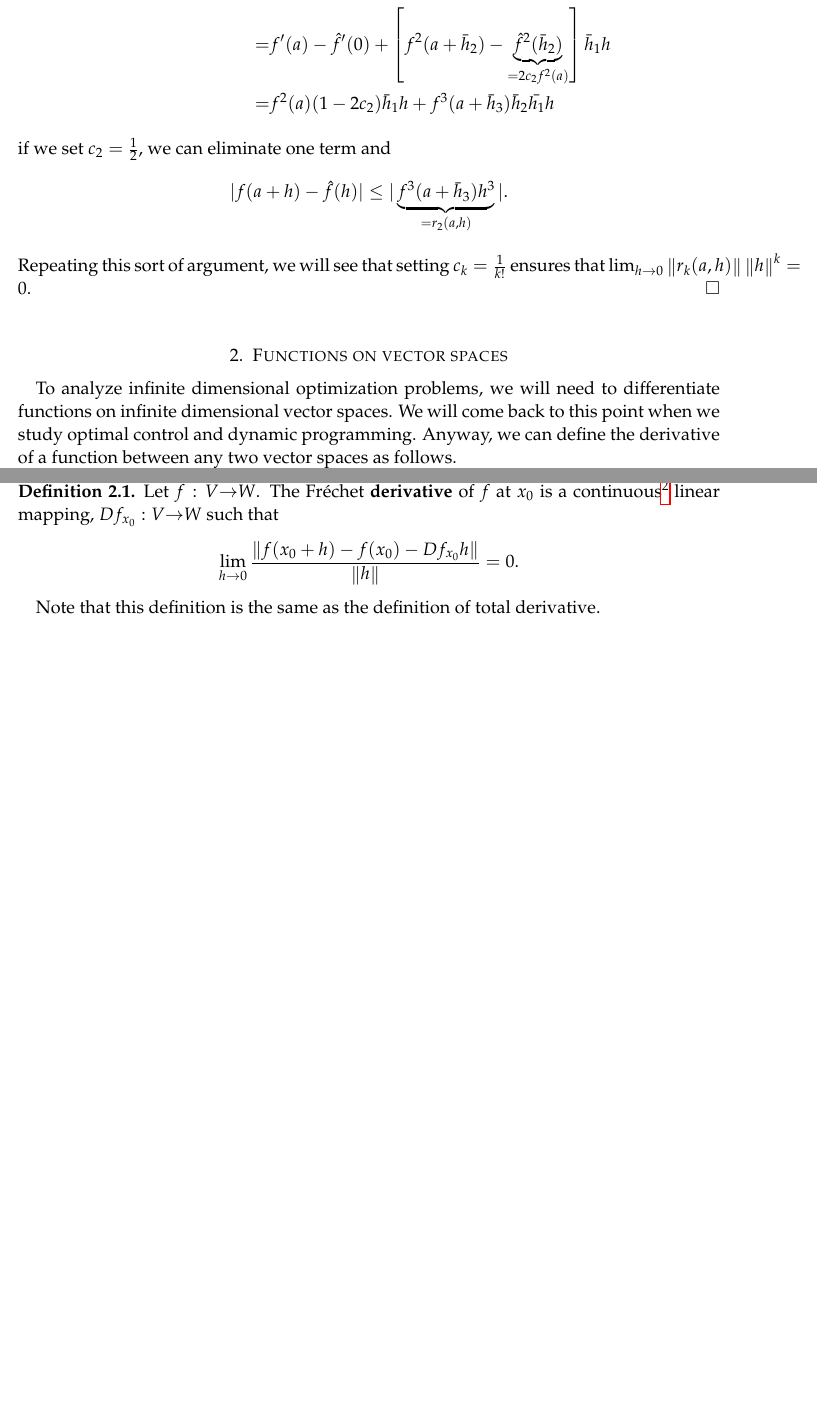
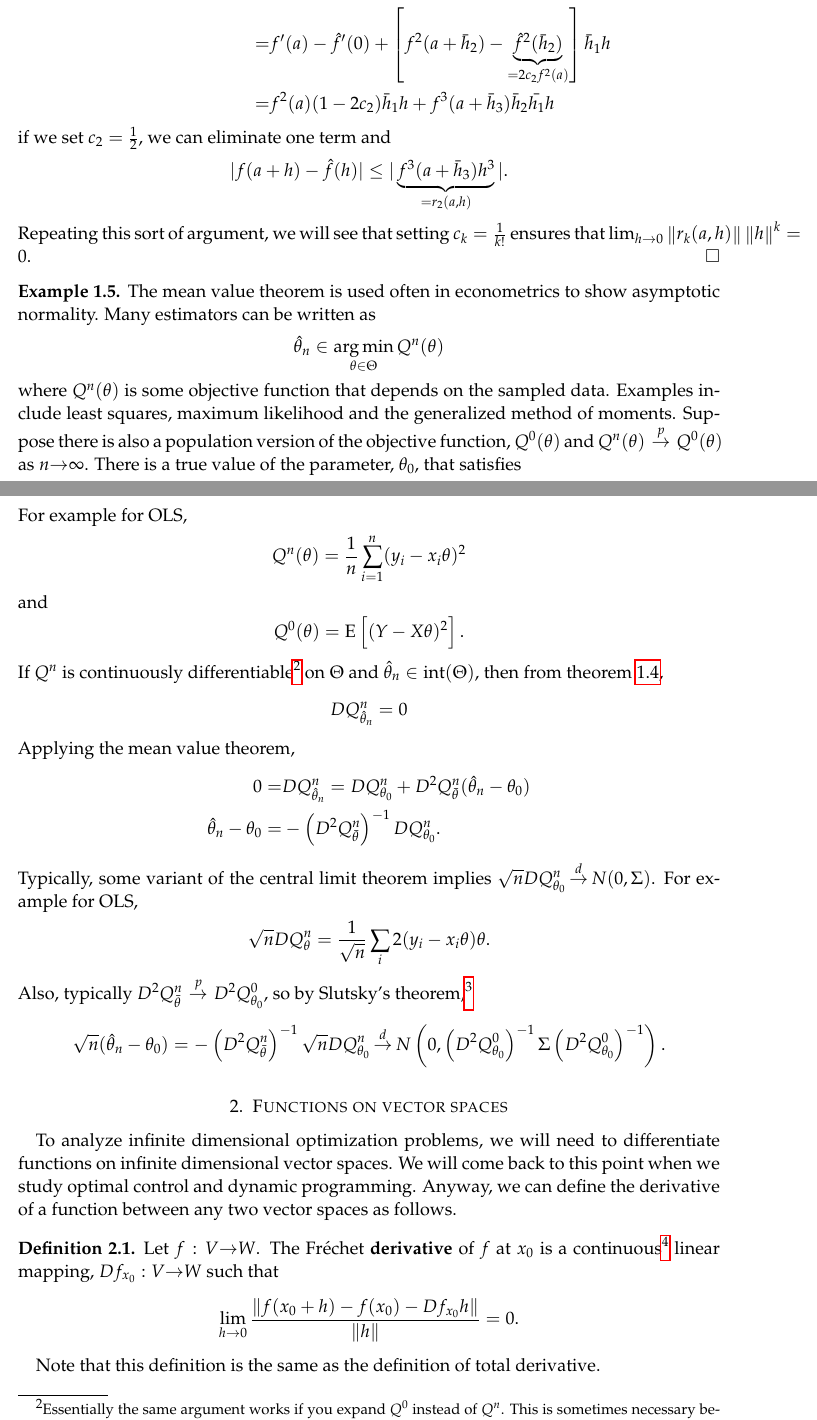
Before and after one commit to aminehadbi/econ101, a LaTeX paper (3 - calculus/lec08dcalc.tex): two parts of pages 9 and 10 of 12 before the commit and two parts of pages 9 and 10 of 13 after it, joined at a grey line, cut so that both start at the same text, the shorter picture padded with empty space. Compiled offline with pdfLaTeX.

Commit message:
Added example of using mean value theorem to show asymptotic normality.

```diff
--- a/3 - calculus/lec08dcalc.tex
+++ b/3 - calculus/lec08dcalc.tex
@@ -607,6 +607,51 @@ The same theorem is true for multivariate functions.
   \norm{r_k(a,h)}{\norm{h}^k}  = 0$.
 \end{proof}
 
+\begin{example}
+  The mean value theorem is used often in econometrics to show
+  asymptotic normality. Many estimators can be written as
+  \begin{align*}
+    \hat{\theta}_n \in \argmin_{\theta \in \Theta} Q^n(\theta)
+  \end{align*}
+  where $Q^n(\theta)$ is some objective function that depends on the
+  sampled data. Examples include least squares, maximum likelihood and
+  the generalized method of moments.  Suppose there is also a
+  population version of the objective function, $Q^0(\theta)$ and
+  $Q^n(\theta) \inprob Q^0(\theta)$ as $n \to \infty$. There is a true
+  value of the parameter, $\theta_0$, that satisfies
+  \[ \theta_0 \in \argmin_{\theta \in \Theta} Q^0(\theta). \]
+  For example for OLS,
+  \[ Q^n(\theta) = \frac{1}{n} \sum_{i=1}^n (y_i - x_i \theta)^2 \]
+  and
+  \[ Q^0(\theta) = \mathrm{E}\left[ (Y - X \theta)^2 \right]. \] If
+  $Q^n$ is continuously differentiable\footnote{Essentially the same
+    argument works if you expand $Q^0$ instead of $Q^n$. This is
+    sometimes necessary because there are some models, like quantile
+    regression, where $Q^n$ is not differentiable, but $Q^0$ is
+    differentiable.} on $\Theta$ and $\hat{\theta}_n \in
+  \mathrm{int}(\Theta)$, then from theorem \ref{thm:localmax},
+  \[ DQ^n_{\hat{\theta}_n} = 0 \]
+  Applying the mean value theorem,
+  \begin{align*}
+    0 = & DQ^n_{\hat{\theta}_n} = DQ^n_{\theta_0} + D^2
+    Q^n_{\bar{\theta}}(\hat{\theta}_n - \theta_0 ) \\
+    \hat{\theta}_n - \theta_0 = & -\left(D^2 Q^n_{\bar{\theta}}
+    \right)^{-1} DQ^n_{\theta_0}.
+  \end{align*}
+  Typically, some variant of the central limit theorem implies
+  $\sqrt{n} DQ^n_{\theta_0} \indist N(0,\Sigma)$. For example for
+  OLS,
+  \[\sqrt{n} DQ^n_\theta = \frac{1}{\sqrt{n}} \sum_i 2 (y_i - x_i
+  \theta ) \theta. \] Also, typically $D^2 Q^n_{\bar{\theta}} \inprob
+  D^2 Q^0_{\theta_0}$, so by Slutsky's theorem,\footnote{Part of
+    Slutsky's theorem says that if $X_n \indist X$ and $Y_n \inprob
+    c$, then $X_n/Y_n \indist X/c$.}
+  \[ \sqrt{n} (\hat{\theta}_n - \theta_0 ) = -\left(D^2
+    Q^n_{\bar{\theta}} \right)^{-1} \sqrt{n} DQ^n_{\theta_0} \indist
+  N\left( 0, \left(D^2 Q^0_{\theta_0} \right)^{-1} \Sigma \left(D^2
+      Q^0_{\theta_0} \right)^{-1} \right). \]
+\end{example}
+
 \section{Functions on vector spaces}
 To analyze infinite dimensional optimization problems, we will need to
 differentiate functions on infinite dimensional vector spaces. We will
```
Also changed, not shown: 3 - calculus/lec08dcalc.tex (2 more changed lines).
